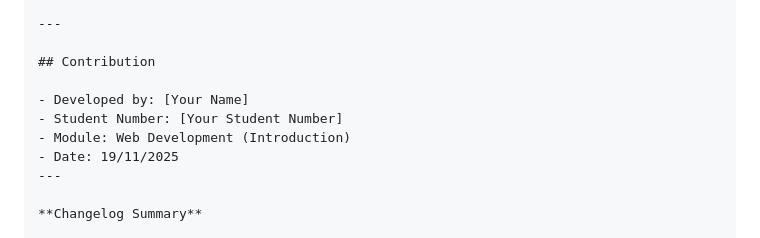
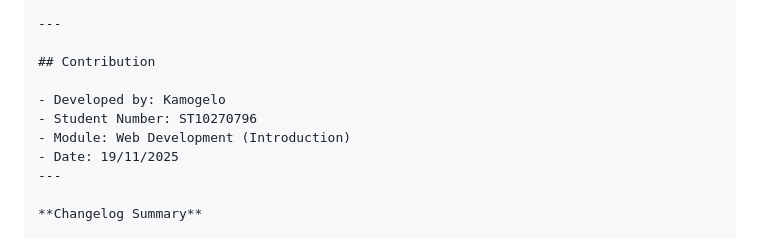
Before and after one commit to lissa2004/WEDE-ST10270796-POE-PART1, a Markdown page: README.md, the part around the change. Rendered like a GitHub page.

```diff
--- a/README.md
+++ b/README.md
@@ -177,8 +177,8 @@ project/
 
 ## Contribution
 
-- Developed by: [Your Name]
-- Student Number: [Your Student Number]
+- Developed by: Kamogelo
+- Student Number: ST10270796
 - Module: Web Development (Introduction)
 - Date: 19/11/2025
 ---
```
